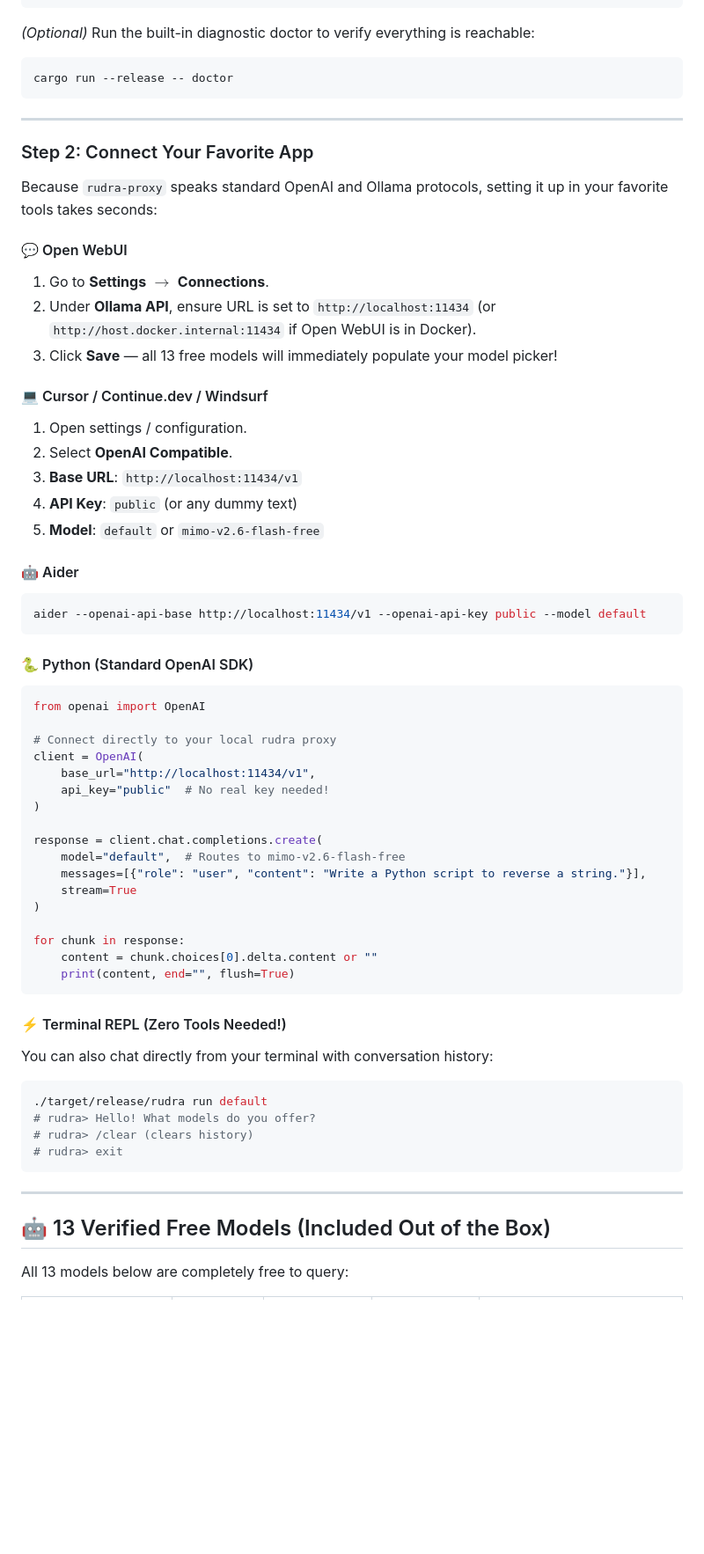
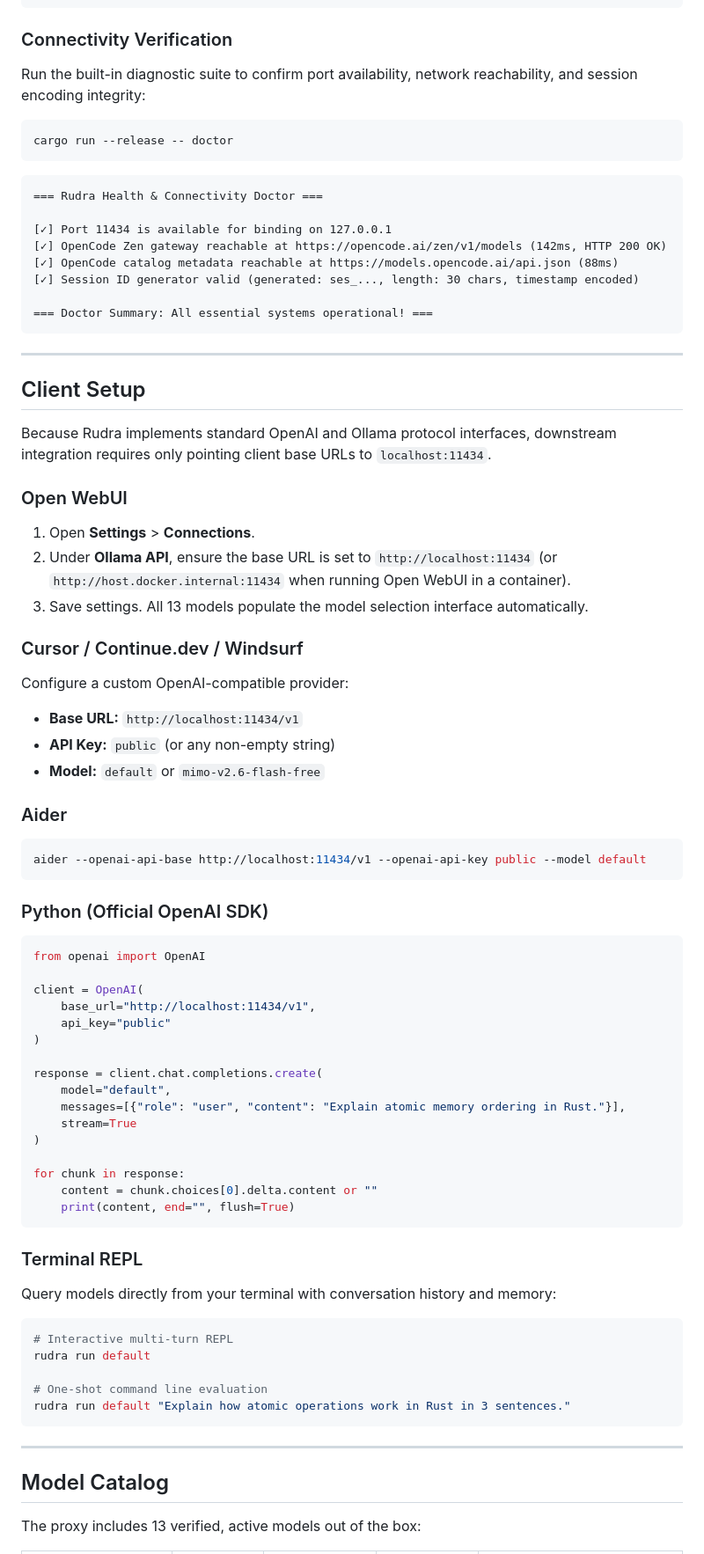
Before and after one commit to Dari-OS/rudra-proxy, a Markdown page: README.md, the part around one of its changes. Shown at 88% size. GitHub-like rendering; blank space fills up the shorter version.

````diff
--- a/README.md
+++ b/README.md
@@ -100,47 +102,64 @@ docker build -t rudra-proxy .
 docker run -d --name rudra-proxy -p 11434:11434 rudra-proxy
 ```
 
-*(Optional)* Run the built-in diagnostic doctor to verify everything is reachable:
+### Connectivity Verification
+
+Run the built-in diagnostic suite to confirm port availability, network reachability, and session encoding integrity:
+
 ```bash
 cargo run --release -- doctor
 ```
 
+```text
+=== Rudra Health & Connectivity Doctor ===
+
+[✓] Port 11434 is available for binding on 127.0.0.1
+[✓] OpenCode Zen gateway reachable at https://opencode.ai/zen/v1/models (142ms, HTTP 200 OK)
+[✓] OpenCode catalog metadata reachable at https://models.opencode.ai/api.json (88ms)
+[✓] Session ID generator valid (generated: ses_..., length: 30 chars, timestamp encoded)
+
+=== Doctor Summary: All essential systems operational! ===
+```
+
 ---
 
-### Step 2: Connect Your Favorite App
+## Client Setup
 
-Because `rudra-proxy` speaks standard OpenAI and Ollama protocols, setting it up in your favorite tools takes seconds:
+Because Rudra implements standard OpenAI and Ollama protocol interfaces, downstream integration requires only pointing client base URLs to `localhost:11434`.
 
-#### 💬 Open WebUI
-1. Go to **Settings** $\rightarrow$ **Connections**.
-2. Under **Ollama API**, ensure URL is set to `http://localhost:11434` (or `http://host.docker.internal:11434` if Open WebUI is in Docker).
-3. Click **Save** — all 13 free models will immediately populate your model picker!
+### Open WebUI
 
-#### 💻 Cursor / Continue.dev / Windsurf
-1. Open settings / configuration.
-2. Select **OpenAI Compatible**.
-3. **Base URL**: `http://localhost:11434/v1`
-4. **API Key**: `public` (or any dummy text)
-5. **Model**: `default` or `mimo-v2.6-flash-free`
+1. Open **Settings** > **Connections**.
+2. Under **Ollama API**, ensure the base URL is set to `http://localhost:11434` (or `http://host.docker.internal:11434` when running Open WebUI in a container).
+3. Save settings. All 13 models populate the model selection interface automatically.
 
-#### 🤖 Aider
+### Cursor / Continue.dev / Windsurf
+
+Configure a custom OpenAI-compatible provider:
+
+- **Base URL:** `http://localhost:11434/v1`
+- **API Key:** `public` (or any non-empty string)
+- **Model:** `default` or `mimo-v2.6-flash-free`
+
+### Aider
+
 ```bash
 aider --openai-api-base http://localhost:11434/v1 --openai-api-key public --model default
 ```
 
-#### 🐍 Python (Standard OpenAI SDK)
+### Python (Official OpenAI SDK)
+
 ```python
 from openai import OpenAI
 
-# Connect directly to your local rudra proxy
 client = OpenAI(
     base_url="http://localhost:11434/v1",
-    api_key="public"  # No real key needed!
+    api_key="public"
 )
 
 response = client.chat.completions.create(
-    model="default",  # Routes to mimo-v2.6-flash-free
-    messages=[{"role": "user", "content": "Write a Python script to reverse a string."}],
+    model="default",
+    messages=[{"role": "user", "content": "Explain atomic memory ordering in Rust."}],
     stream=True
 )
 
@@ -149,18 +168,21 @@ for chunk in response:
     print(content, end="", flush=True)
 ```
 
-#### ⚡ Terminal REPL (Zero Tools Needed!)
-You can also chat directly from your terminal with conversation history:
+### Terminal REPL
+
+Query models directly from your terminal with conversation history and memory:
+
 ```bash
-./target/release/rudra run default
-# rudra> Hello! What models do you offer?
-# rudra> /clear (clears history)
-# rudra> exit
+# Interactive multi-turn REPL
+rudra run default
+
+# One-shot command line evaluation
+rudra run default "Explain how atomic operations work in Rust in 3 sentences."
 ```
 
 ---
 
-## 🤖 13 Verified Free Models (Included Out of the Box)
+## Model Catalog
 
-All 13 models below are completely free to query:
+The proxy includes 13 verified, active models out of the box:
 
````
Also changed, not shown: other parts of README.md (+131 -130 lines).
